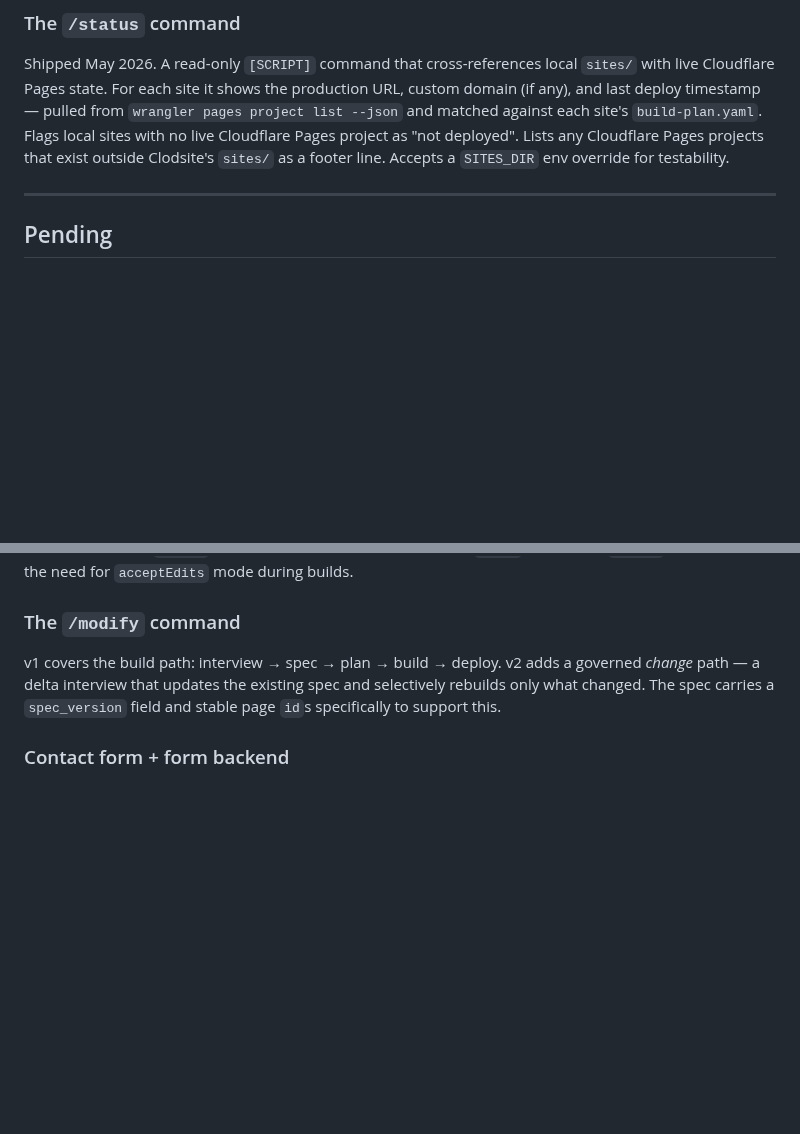
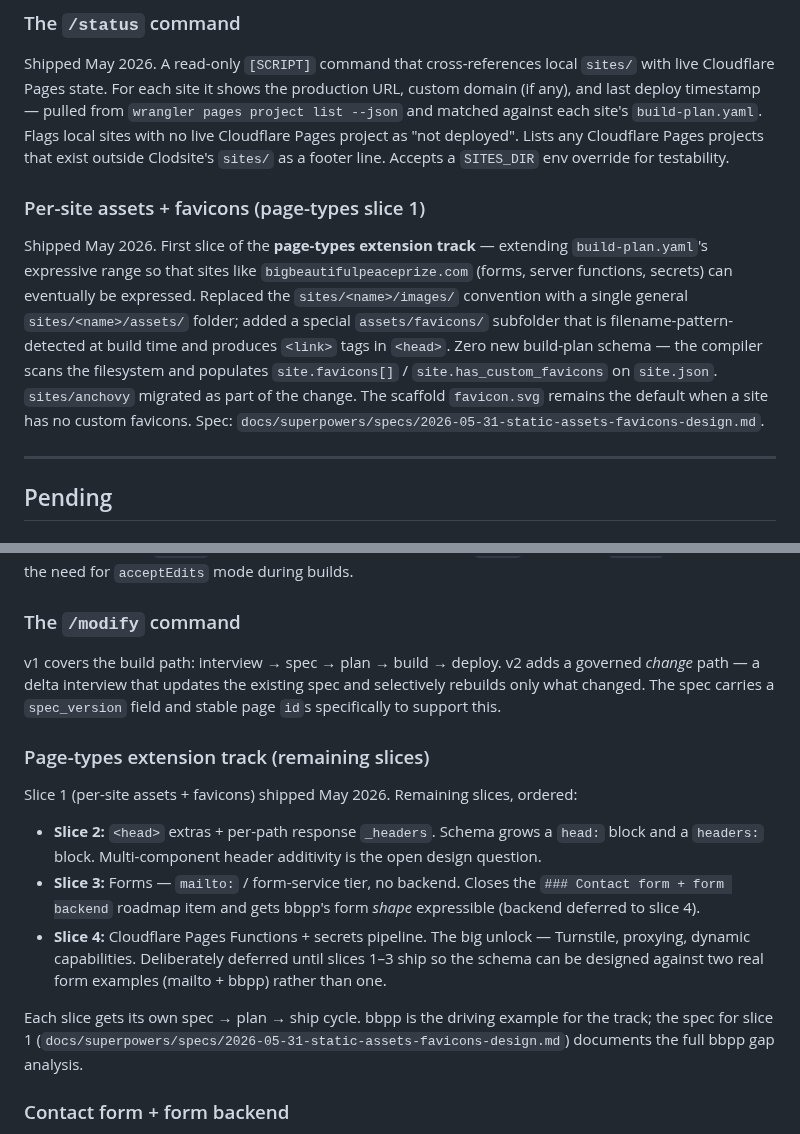
Before and after one commit to nopolabs/clodsite, a Markdown page: ROADMAP.md, 2 parts joined by grey strips. Rendered like a GitHub page; blank space fills up the shorter version.

Commit message:
docs(roadmap): record slice 1 shipped, page-types track planned

```diff
--- a/ROADMAP.md
+++ b/ROADMAP.md
@@ -84,6 +84,20 @@ production URL, custom domain (if any), and last deploy timestamp — pulled fro
 Clodsite's `sites/` as a footer line. Accepts a `SITES_DIR` env override for
 testability.
 
+### Per-site assets + favicons (page-types slice 1)
+Shipped May 2026. First slice of the **page-types extension track** —
+extending `build-plan.yaml`'s expressive range so that sites like
+`bigbeautifulpeaceprize.com` (forms, server functions, secrets) can
+eventually be expressed. Replaced the `sites/<name>/images/` convention
+with a single general `sites/<name>/assets/` folder; added a special
+`assets/favicons/` subfolder that is filename-pattern-detected at build
+time and produces `<link>` tags in `<head>`. Zero new build-plan schema —
+the compiler scans the filesystem and populates `site.favicons[]` /
+`site.has_custom_favicons` on `site.json`. `sites/anchovy` migrated as
+part of the change. The scaffold `favicon.svg` remains the default when
+a site has no custom favicons. Spec:
+`docs/superpowers/specs/2026-05-31-static-assets-favicons-design.md`.
+
 ---
 
 ## Pending
@@ -138,6 +152,26 @@ governed *change* path — a delta interview that updates the existing spec and
 selectively rebuilds only what changed. The spec carries a `spec_version` field
 and stable page `id`s specifically to support this.
 
+### Page-types extension track (remaining slices)
+Slice 1 (per-site assets + favicons) shipped May 2026. Remaining slices,
+ordered:
+
+- **Slice 2:** `<head>` extras + per-path response `_headers`. Schema
+  grows a `head:` block and a `headers:` block. Multi-component header
+  additivity is the open design question.
+- **Slice 3:** Forms — `mailto:` / form-service tier, no backend.
+  Closes the `### Contact form + form backend` roadmap item and gets
+  bbpp's form *shape* expressible (backend deferred to slice 4).
+- **Slice 4:** Cloudflare Pages Functions + secrets pipeline. The big
+  unlock — Turnstile, proxying, dynamic capabilities. Deliberately
+  deferred until slices 1–3 ship so the schema can be designed against
+  two real form examples (mailto + bbpp) rather than one.
+
+Each slice gets its own spec → plan → ship cycle. bbpp is the driving
+example for the track; the spec for slice 1
+(`docs/superpowers/specs/2026-05-31-static-assets-favicons-design.md`)
+documents the full bbpp gap analysis.
+
 ### Contact form + form backend
 
 Contact is a footer email link (`contact.enabled` / `contact.email` in the
```
